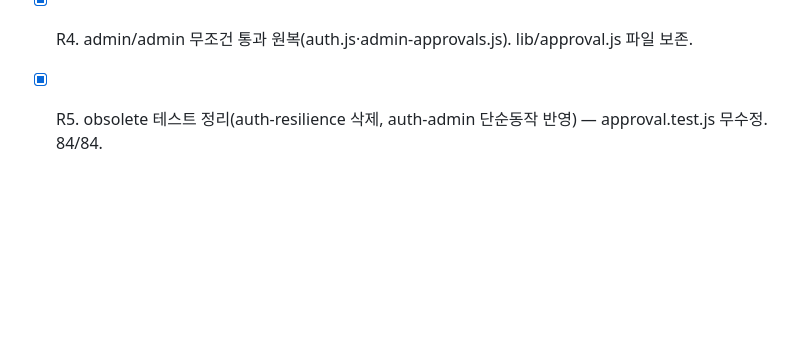
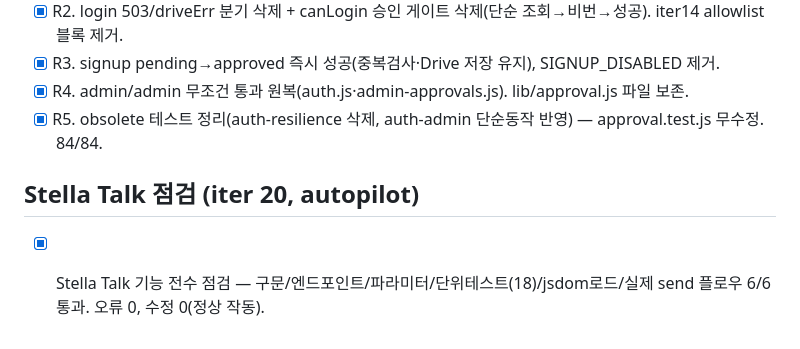
Before and after one commit to yesblue0342-bit/stella-ai-workspace, a Markdown page: TODO.md, the part around the change. Drawn GitHub-style; blank space fills up the shorter version.

```diff
--- a/TODO.md
+++ b/TODO.md
@@ -71,3 +71,6 @@
 - [x] R3. signup pending→approved 즉시 성공(중복검사·Drive 저장 유지), SIGNUP_DISABLED 제거.
 - [x] R4. admin/admin 무조건 통과 원복(auth.js·admin-approvals.js). lib/approval.js 파일 보존.
 - [x] R5. obsolete 테스트 정리(auth-resilience 삭제, auth-admin 단순동작 반영) — approval.test.js 무수정. 84/84.
+
+## Stella Talk 점검 (iter 20, autopilot)
+- [x] Stella Talk 기능 전수 점검 — 구문/엔드포인트/파라미터/단위테스트(18)/jsdom로드/실제 send 플로우 6/6 통과. 오류 0, 수정 0(정상 작동).
```
Also changed, not shown: TEST_REPORT.md (+16 -0 lines).
